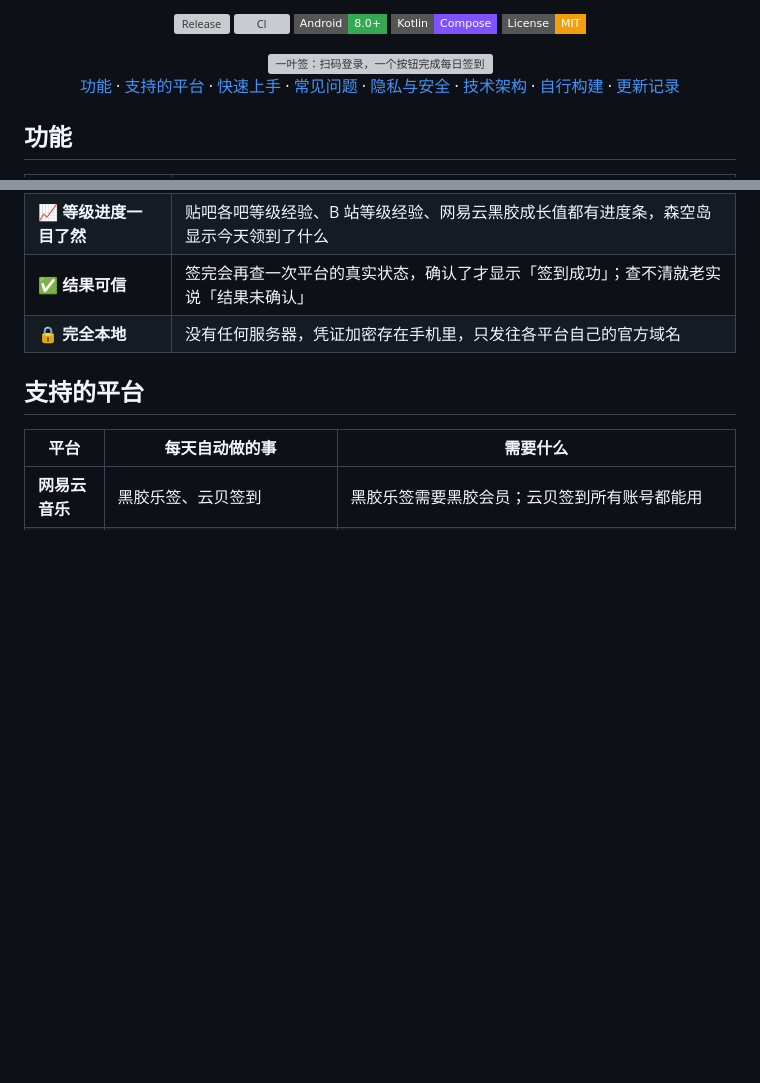
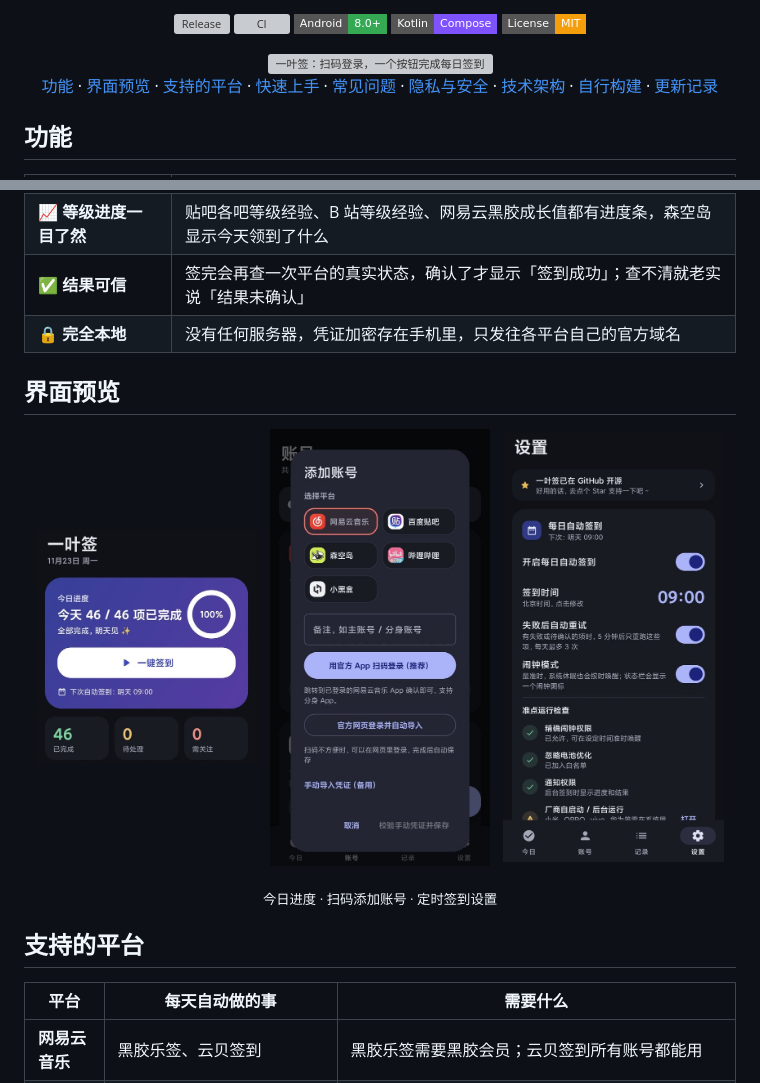
Before and after one commit to yejiu0210/LeafSign-Android, a Markdown page: README.md, 2 parts joined by grey strips. GitHub-like rendering; pictures changed too: docs/assets/screenshots/add-account.jpg (added), docs/assets/screenshots/home.jpg (added), docs/assets/screenshots/settings.jpg (added); badges without logos; blank space fills up the shorter version; grey boxes are pictures that could not be loaded.

Commit message:
README 加入界面截图
Signed-off-by: 葉玖 <175960446+yejiu0210@users.noreply.github.com>

```diff
--- a/README.md
+++ b/README.md
@@ -16,7 +16,7 @@
 
 <img src="docs/assets/banner.svg" alt="一叶签：扫码登录，一个按钮完成每日签到" width="100%">
 
-[功能](#功能) · [支持的平台](#支持的平台) · [快速上手](#快速上手) · [常见问题](#常见问题) · [隐私与安全](#隐私与安全) · [技术架构](#技术架构) · [自行构建](#自行构建) · [更新记录](docs/CHANGELOG.md)
+[功能](#功能) · [界面预览](#界面预览) · [支持的平台](#支持的平台) · [快速上手](#快速上手) · [常见问题](#常见问题) · [隐私与安全](#隐私与安全) · [技术架构](#技术架构) · [自行构建](#自行构建) · [更新记录](docs/CHANGELOG.md)
 
 </div>
 
@@ -30,6 +30,18 @@
 | 📈 **等级进度一目了然** | 贴吧各吧等级经验、B 站等级经验、网易云黑胶成长值都有进度条，森空岛显示今天领到了什么 |
 | ✅ **结果可信** | 签完会再查一次平台的真实状态，确认了才显示「签到成功」；查不清就老实说「结果未确认」 |
 | 🔒 **完全本地** | 没有任何服务器，凭证加密存在手机里，只发往各平台自己的官方域名 |
+
+## 界面预览
+
+<p align="center">
+  <img src="docs/assets/screenshots/home.jpg" alt="今日：一键签到和今日进度" width="31%">
+  &nbsp;
+  <img src="docs/assets/screenshots/add-account.jpg" alt="添加账号：选择平台并扫码登录" width="31%">
+  &nbsp;
+  <img src="docs/assets/screenshots/settings.jpg" alt="设置：每日自动签到与准点运行检查" width="31%">
+</p>
+
+<p align="center"><sub>今日进度 · 扫码添加账号 · 定时签到设置</sub></p>
 
 ## 支持的平台
 
```
